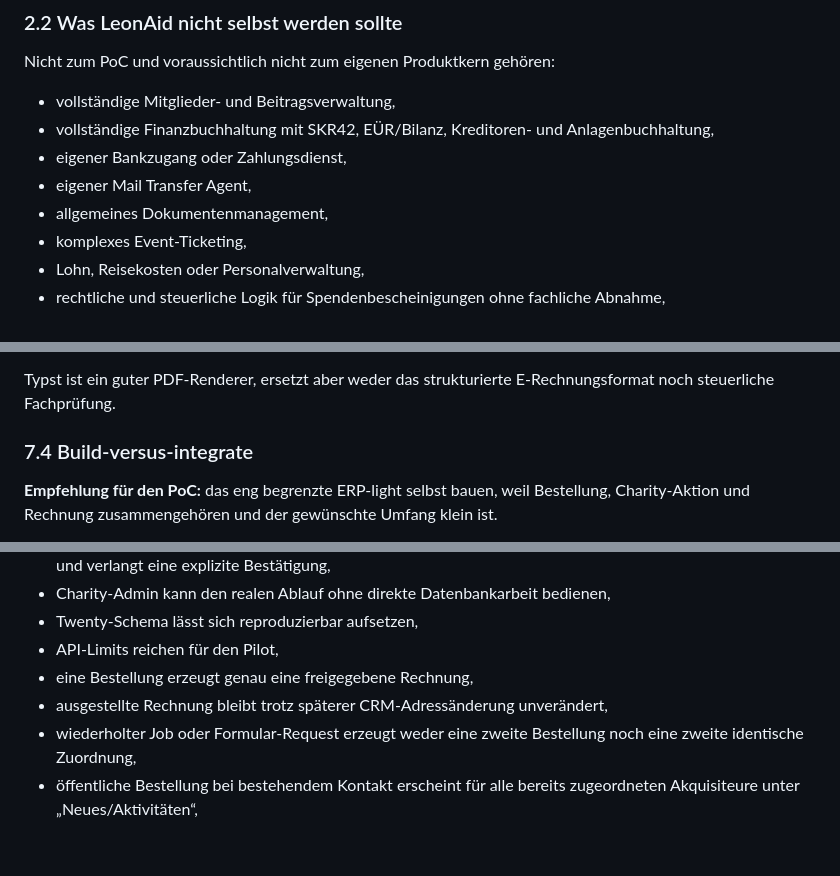
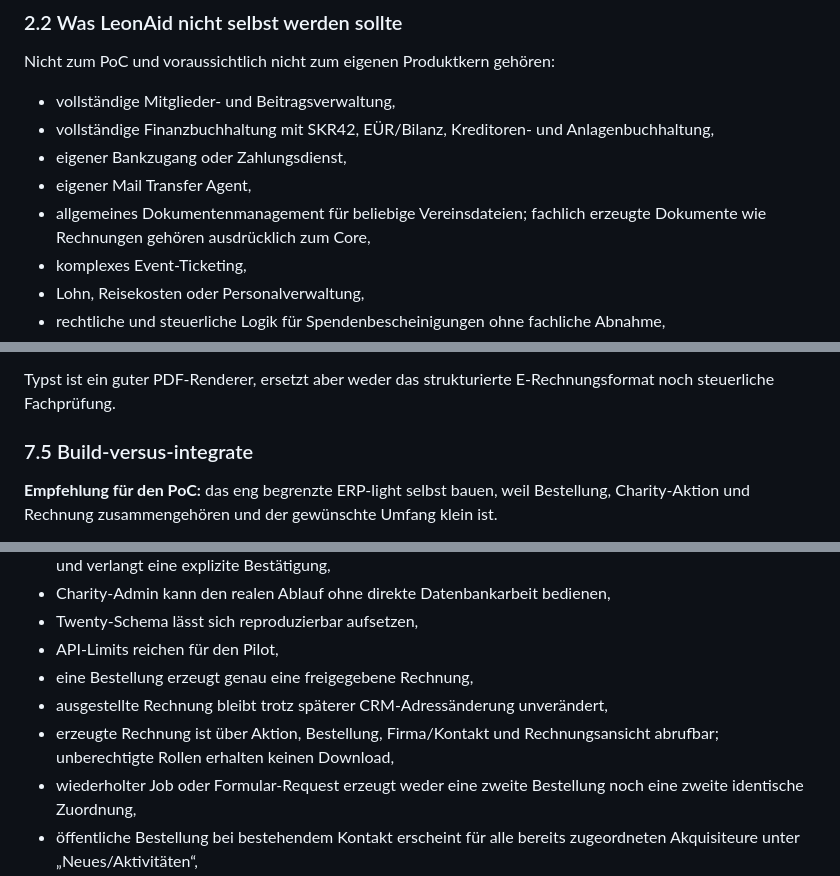
Before and after one commit to BjoernSchotte/leonaid, a Markdown page: specs/produkt-und-architekturvorschlag.md, 3 parts joined by grey strips. GitHub-like rendering; blank space fills up the shorter version.

```diff
--- a/specs/produkt-und-architekturvorschlag.md
+++ b/specs/produkt-und-architekturvorschlag.md
@@ -227,7 +228,8 @@ Nicht zum PoC und voraussichtlich nicht zum eigenen Produktkern gehören:
   Anlagenbuchhaltung,
 - eigener Bankzugang oder Zahlungsdienst,
 - eigener Mail Transfer Agent,
-- allgemeines Dokumentenmanagement,
+- allgemeines Dokumentenmanagement für beliebige Vereinsdateien; fachlich
+  erzeugte Dokumente wie Rechnungen gehören ausdrücklich zum Core,
 - komplexes Event-Ticketing,
 - Lohn, Reisekosten oder Personalverwaltung,
 - rechtliche und steuerliche Logik für Spendenbescheinigungen ohne fachliche
@@ -963,7 +1001,7 @@ Technisch sollte LeonAid deshalb:
 Typst ist ein guter PDF-Renderer, ersetzt aber weder das strukturierte
 E-Rechnungsformat noch steuerliche Fachprüfung.
 
-### 7.4 Build-versus-integrate
+### 7.5 Build-versus-integrate
 
 **Empfehlung für den PoC:** das eng begrenzte ERP-light selbst bauen, weil
 Bestellung, Charity-Aktion und Rechnung zusammengehören und der gewünschte
@@ -1148,6 +1186,8 @@ Der PoC ist erst erfolgreich, wenn folgende Belege vorliegen:
 - API-Limits reichen für den Pilot,
 - eine Bestellung erzeugt genau eine freigegebene Rechnung,
 - ausgestellte Rechnung bleibt trotz späterer CRM-Adressänderung unverändert,
+- erzeugte Rechnung ist über Aktion, Bestellung, Firma/Kontakt und
+  Rechnungsansicht abrufbar; unberechtigte Rollen erhalten keinen Download,
 - wiederholter Job oder Formular-Request erzeugt weder eine zweite Bestellung
   noch eine zweite identische Zuordnung,
 - öffentliche Bestellung bei bestehendem Kontakt erscheint für alle bereits
```
Also changed, not shown: other parts of specs/produkt-und-architekturvorschlag.md (+39 -2 lines).
